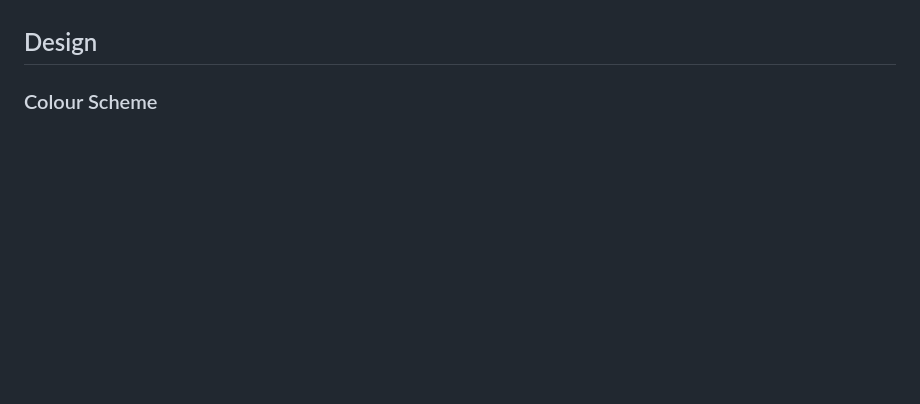
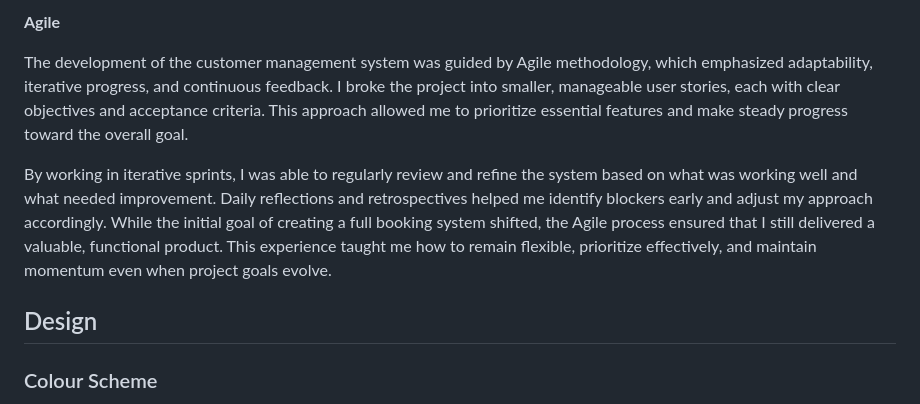
Before and after one commit to TaylaJBall/Muddy-Paws, a Markdown page: README.md, the part around the change printed below. GitHub-like rendering; blank space fills up the shorter version.

```diff
--- a/README.md
+++ b/README.md
@@ -61,3 +85,8 @@ Shown below is my Project Board which shows the features i was not able to imple
+**Agile**
+
+The development of the customer management system was guided by Agile methodology, which emphasized adaptability, iterative progress, and continuous feedback. I broke the project into smaller, manageable user stories, each with clear objectives and acceptance criteria. This approach allowed me to prioritize essential features and make steady progress toward the overall goal.
+
+By working in iterative sprints, I was able to regularly review and refine the system based on what was working well and what needed improvement. Daily reflections and retrospectives helped me identify blockers early and adjust my approach accordingly. While the initial goal of creating a full booking system shifted, the Agile process ensured that I still delivered a valuable, functional product. This experience taught me how to remain flexible, prioritize effectively, and maintain momentum even when project goals evolve.
 
 ## Design
 
```
Also changed, not shown: other parts of README.md (+72 -19 lines), documentation/testing/ERD.png (added).
